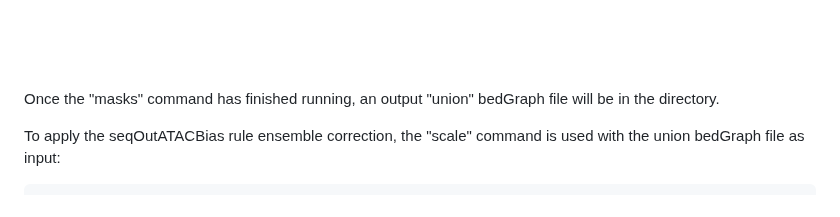
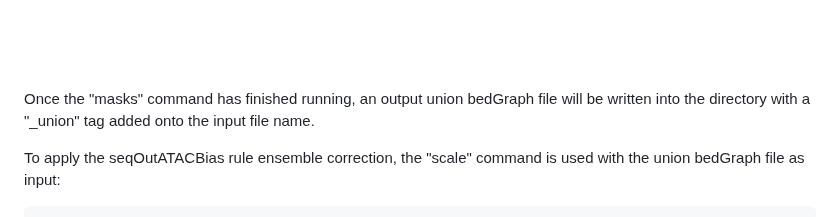
Before and after one commit to guertinlab/Tn5bias, a Markdown page: seqOutATACBias_setup/README.md, the part around the change. Rendered like a GitHub page.

````diff
--- a/seqOutATACBias_setup/README.md
+++ b/seqOutATACBias_setup/README.md
@@ -109,7 +109,7 @@ Read Length (-r): The length of reads in input data. Necessary for computing map
 <br />
 <br />
 <br />
-Once the "masks" command has finished running, an output "union" bedGraph file will be in the directory.
+Once the "masks" command has finished running, an output union bedGraph file will be written into the directory with a "\_union" tag added onto the input file name.
 
 To apply the seqOutATACBias rule ensemble correction, the "scale" command is used with the union bedGraph file as input:
 ```sh
````
